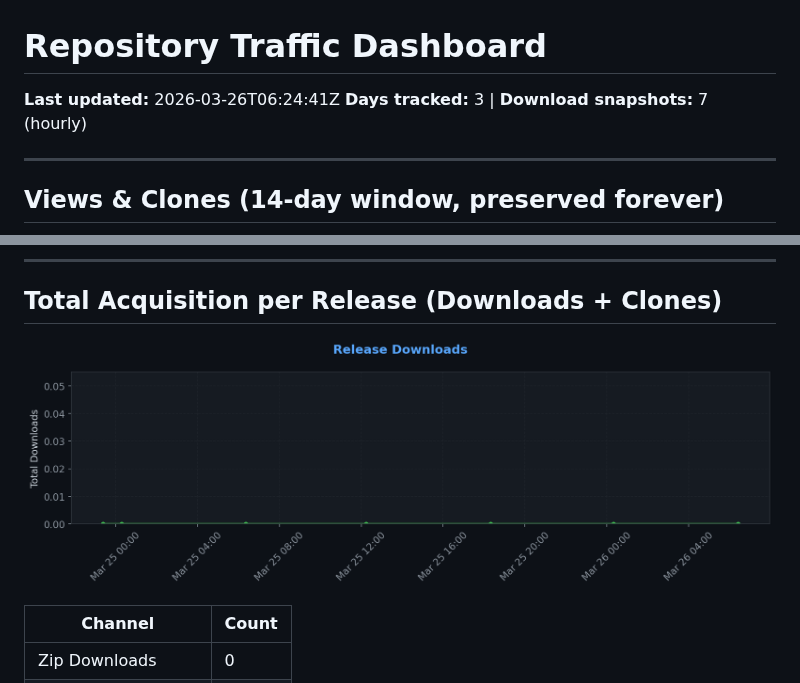
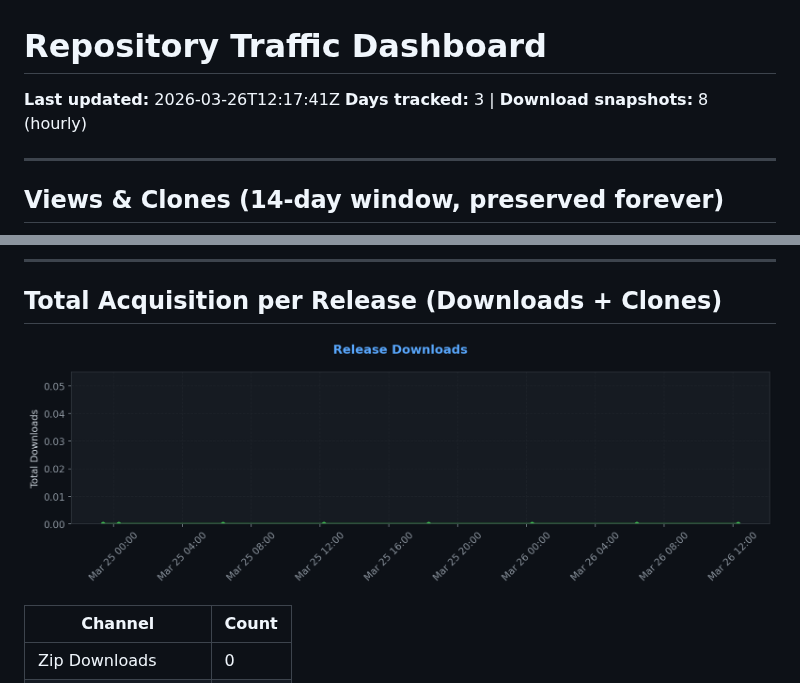
Before and after one commit to XelaNull/pushling, a Markdown page: .github/traffic/SUMMARY.md, 2 parts joined by grey strips. GitHub-like rendering; pictures changed too: .github/traffic/charts/downloads.png.

Commit message:
chore: Full traffic snapshot 2026-03-26_12:17

```diff
--- a/.github/traffic/SUMMARY.md
+++ b/.github/traffic/SUMMARY.md
@@ -1,7 +1,7 @@
 # Repository Traffic Dashboard
 
-**Last updated:** 2026-03-26T06:24:41Z
-**Days tracked:** 3 | **Download snapshots:** 7 (hourly)
+**Last updated:** 2026-03-26T12:17:41Z
+**Days tracked:** 3 | **Download snapshots:** 8 (hourly)
 
 ---
 
```
Also changed, not shown: 2 other files.
